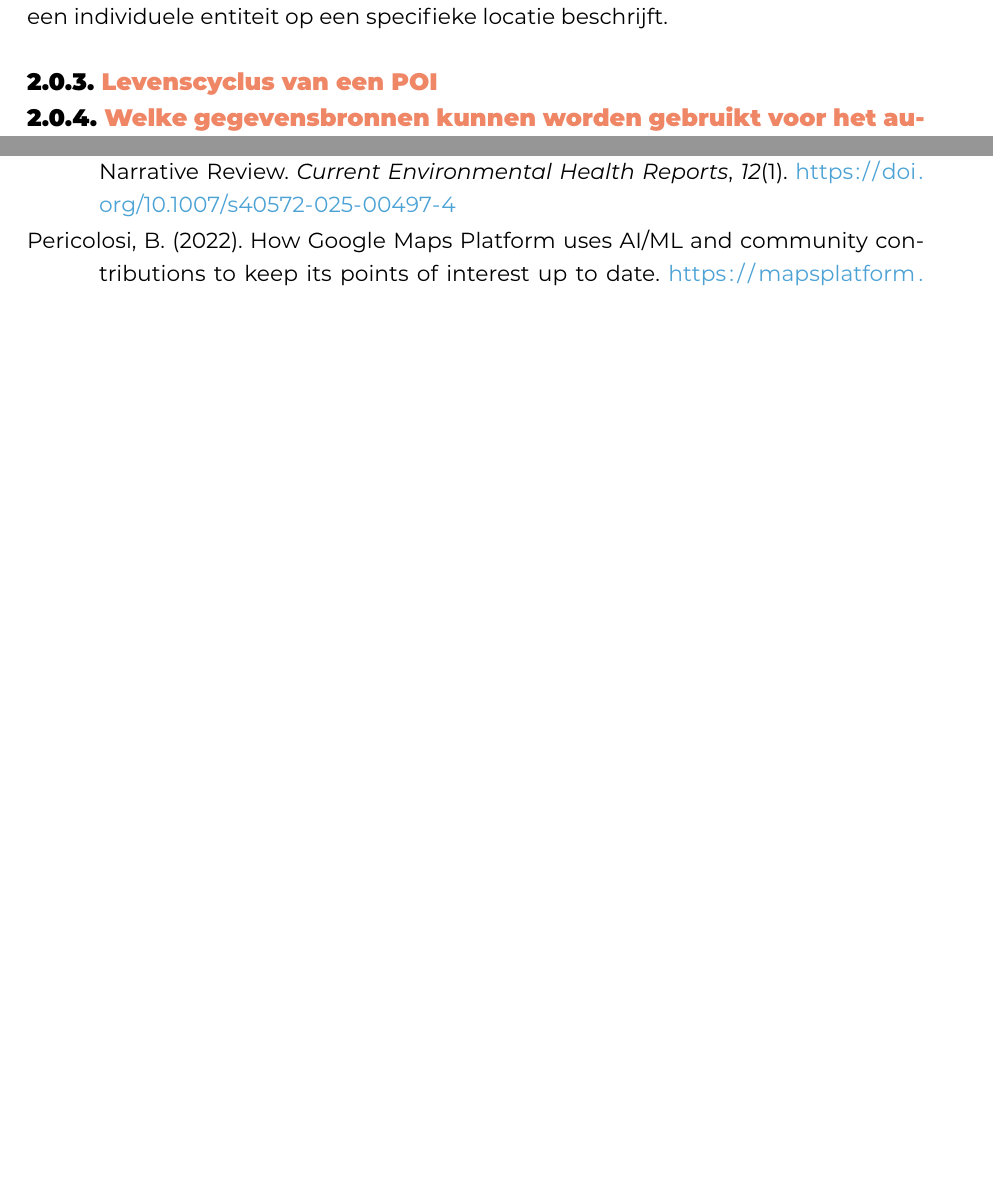
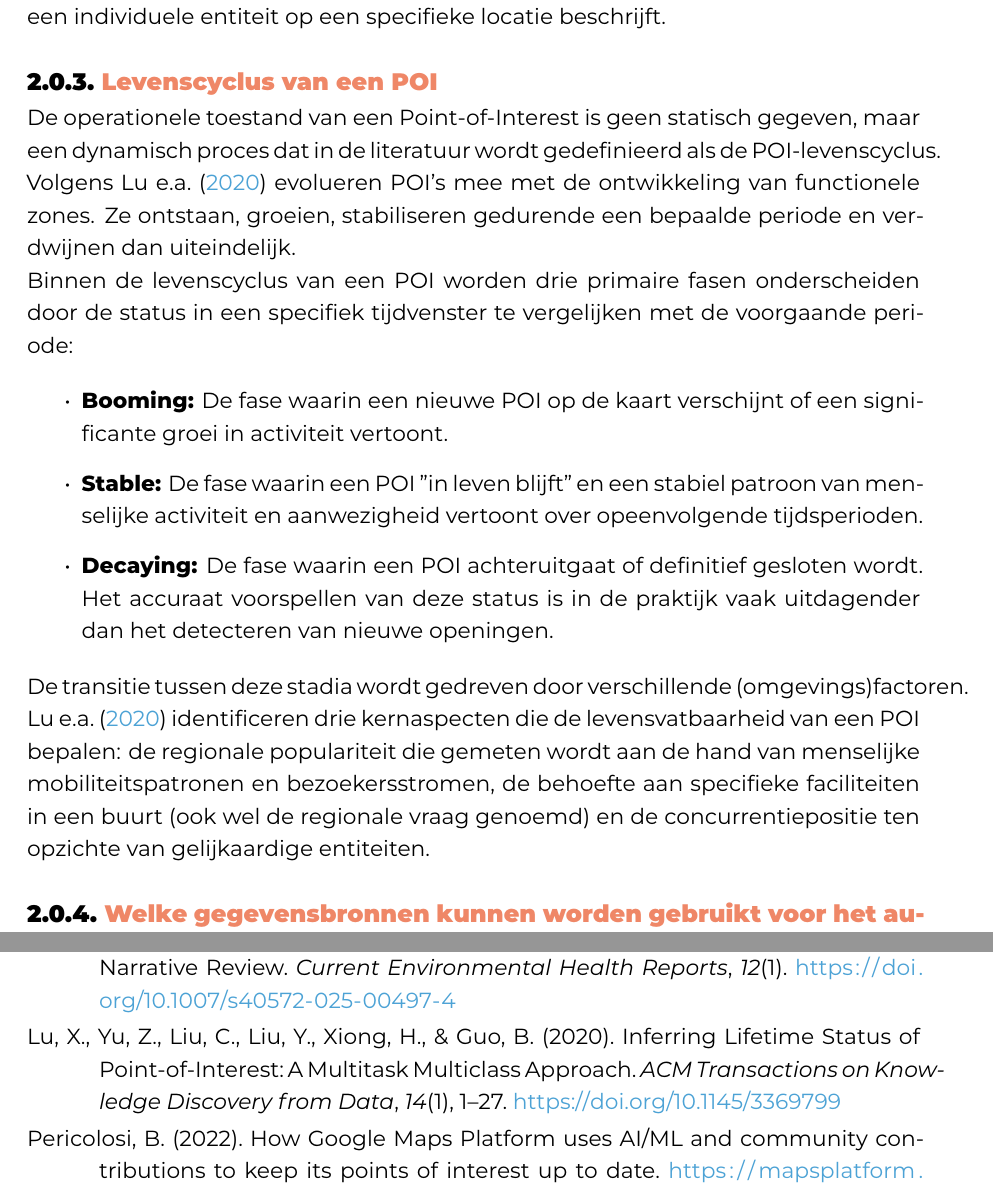
Before and after one commit to MaximVDS/BP_Maxim_Van_Der_Schueren_2526, a LaTeX thesis (bachproef/VanDerSchuerenMaximBP.tex, which reads bachproef/standvanzaken.tex): two parts of pages 13 and 33 of 34 before the commit and two parts of pages 13 and 34 of 35 after it, joined at a grey line, cut so that both start at the same text, the shorter picture padded with empty space. Compiled offline with XeLaTeX; a missing font is replaced by an installed copy or a similar font; a LaTeX package or settings file that is missing is left out.

Commit message:
lifecycle van POI aangevuld

```diff
--- a/bachproef/standvanzaken.tex
+++ b/bachproef/standvanzaken.tex
@@ -71,14 +71,17 @@ Dit onderscheid is relevant omdat een AOI meerdere POI’s kan bevatten. Daarnaa
 
 \subsection{Levenscyclus van een POI}
 % TODO
-% Een POI is niet zomaar "open" of "dicht". Er zit een proces achter. Het is nuttig om te beschrijven welke statussen een winkel kan hebben:
-%Planned/Under Construction: Nog niet open, maar wel al aanwezig in data.
-%Active: De normale operationele status.
-%Temporarily Closed: Verbouwingen, vakantie, of incidenten.
-%Permanently Closed: De zaak stopt, maar het pand staat er nog.
-%Churn/Rebranded: De supermarkt stopt en wordt een andere keten (bijv. een Albert Heijn die een Jumbo wordt). Dit is voor AI-modellen vaak de grootste uitdaging.
+De operationele toestand van een Point-of-Interest is geen statisch gegeven, maar een dynamisch proces dat in de literatuur wordt gedefinieerd als de POI-levenscyclus. Volgens \textcite{Lu2020} evolueren POI's mee met de ontwikkeling van functionele zones. Ze ontstaan, groeien, stabiliseren gedurende een bepaalde periode en verdwijnen dan uiteindelijk.
 
+Binnen de levenscyclus van een POI worden drie primaire fasen onderscheiden door de status in een specifiek tijdvenster te vergelijken met de voorgaande periode:
 
+\begin{itemize}
+    \item \textbf{Booming:} De fase waarin een nieuwe POI op de kaart verschijnt of een significante groei in activiteit vertoont.
+    \item \textbf{Stable:} De fase waarin een POI "in leven blijft" en een stabiel patroon van menselijke activiteit en aanwezigheid vertoont over opeenvolgende tijdsperioden.
+    \item \textbf{Decaying:} De fase waarin een POI achteruitgaat of definitief gesloten wordt. Het accuraat voorspellen van deze status is in de praktijk vaak uitdagender dan het detecteren van nieuwe openingen.
+\end{itemize}
+
+De transitie tussen deze stadia wordt gedreven door verschillende (omgevings)factoren. \textcite{Lu2020} identificeren drie kernaspecten die de levensvatbaarheid van een POI bepalen: de regionale populariteit die gemeten wordt aan de hand van menselijke mobiliteitspatronen en bezoekersstromen, de behoefte aan specifieke faciliteiten in een buurt (ook wel de regionale vraag genoemd) en de concurrentiepositie ten opzichte van gelijkaardige entiteiten.
 
 \subsection{Welke gegevensbronnen kunnen worden gebruikt voor het automatisch bepalen of een POI (historisch) open of gesloten is?}
 
```
Also changed, not shown: bachproef/bachproef.bib (+13 -0 lines).
